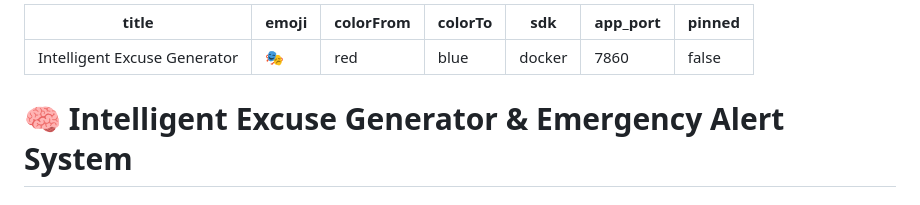
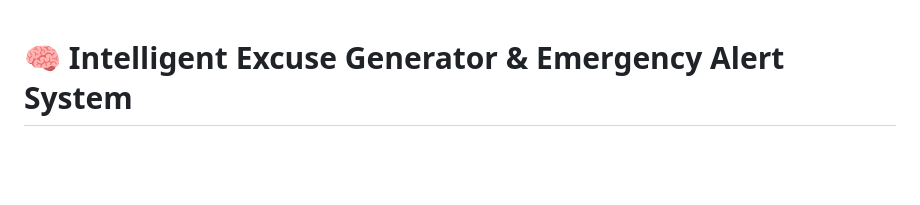
Before and after one commit to AarushCh/Intelligent-Excuse-Generator, a Markdown page: README.md, the part around the change. GitHub-like rendering; blank space fills up the shorter version.

```diff
--- a/README.md
+++ b/README.md
@@ -1,12 +1,3 @@
----
-title: Intelligent Excuse Generator
-emoji: 🎭
-colorFrom: red
-colorTo: blue
-sdk: docker
-app_port: 7860
-pinned: false
----
 # **🧠 Intelligent Excuse Generator & Emergency Alert System**
 
 ## 🔗 Live Website
```
